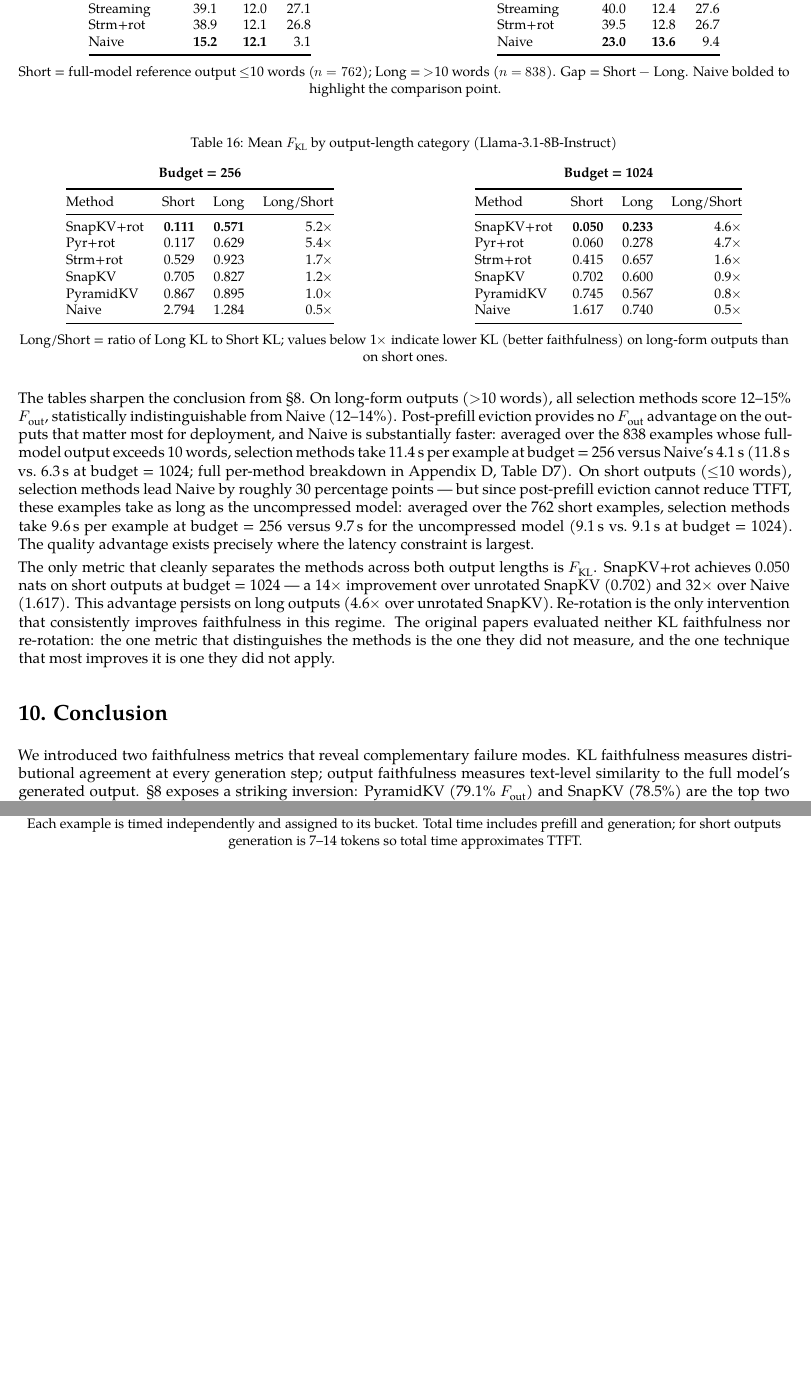
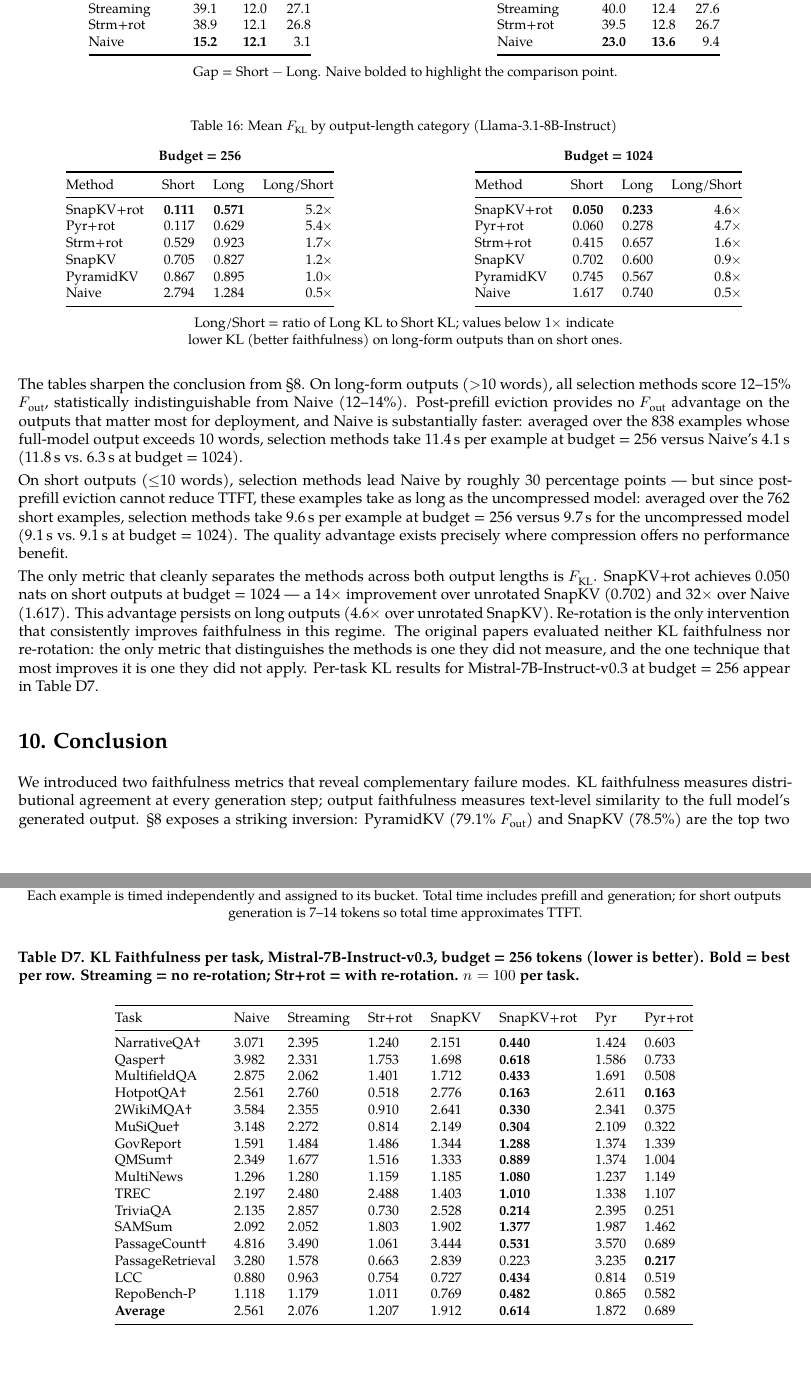
Before and after one commit to benzenecacheq/llmopt, a LaTeX paper (pprune/paper_kv_faithfulness.tex): two parts of pages 22 and 37 of 37, joined at a grey line, cut so that both start at the same text, the shorter picture padded with empty space. Compiled offline with XeLaTeX; a missing font is replaced by an installed copy or a similar font.

Commit message:
Add Table D7: Mistral-Instruct KL per task at budget=256; update CLAUDE.md
Table D7 (Appendix D) reports per-task KL faithfulness for
Mistral-7B-Instruct-v0.3 at budget=256 (all 16 tasks, n=100).
SnapKV+rot=0.614 wins 15/16 tasks; Pyr+rot wins PassageRetrieval
(0.217 vs 0.223) and ties HotpotQA. 3.1× gain from re-rotation.

Fixes dangling §9 Table D7 cross-reference; pointer moved to end of
subsection. CLAUDE.md updated: kl_instruct_mistral_b256 complete,
gt_instruct_mistral_b256 running (trec ~35/100, 9/16 tasks done).

Co-Authored-By: Claude Sonnet 4.6 <noreply@anthropic.com>

```diff
--- a/pprune/paper_kv_faithfulness.tex
+++ b/pprune/paper_kv_faithfulness.tex
@@ -2238,9 +2237,7 @@ Naive      & \textbf{23.0} & \textbf{13.6} &  9.4\\
 \end{minipage}
 
 \medskip
-Short = full-model reference output $\leq$10 words ($n=762$);
-Long = $>$10 words ($n=838$). Gap = Short $-$ Long.
-Naive bolded to highlight the comparison point.
+Gap = Short $-$ Long.  Naive bolded to highlight the comparison point.
 \end{table}
 
 \begin{table}[H]
@@ -2284,7 +2281,7 @@ Naive      & 1.617 & 0.740 & 0.5$\times$\\
 
 \medskip
 Long/Short = ratio of Long KL to Short KL; values below 1$\times$ indicate
-lower KL (better faithfulness) on long-form outputs than on short ones.
+\\lower KL (better faithfulness) on long-form outputs than on short ones.
 \end{table}
 
 The tables sharpen the conclusion from §8. On long-form outputs ($>$10~words),
@@ -2294,14 +2291,15 @@ indistinguishable from Naive (12--14\%). Post-prefill eviction provides no
 and Naive is substantially faster: averaged over the 838 examples whose
 full-model output exceeds 10~words, selection methods take 11.4\,s per
 example at budget~=~256 versus Naive's 4.1\,s (11.8\,s vs.\ 6.3\,s
-at budget~=~1024; full per-method breakdown in Appendix~D, Table~D7).
+at budget~=~1024).
+
 On short outputs ($\leq$10~words), selection methods lead Naive by roughly
 30~percentage points --- but since post-prefill eviction cannot reduce TTFT,
 these examples take as long as the uncompressed model: averaged over the
 762 short examples, selection methods take 9.6\,s per example at
 budget~=~256 versus 9.7\,s for the uncompressed model (9.1\,s
 vs.\ 9.1\,s at budget~=~1024). The quality advantage exists precisely
-where the latency constraint is largest.
+where compression offers no performance benefit.
 
 The only metric that cleanly separates the methods across both output
 lengths is \(F_{\text{KL}}\). SnapKV+rot achieves 0.050 nats on short
@@ -2310,8 +2308,9 @@ outputs at budget~=~1024 --- a 14$\times$ improvement over unrotated SnapKV
 outputs (4.6$\times$ over unrotated SnapKV). Re-rotation is the only
 intervention that consistently improves faithfulness in this regime.
 The original papers evaluated neither KL faithfulness nor re-rotation:
-the one metric that distinguishes the methods is the one they did not
+the only metric that distinguishes the methods is one they did not
 measure, and the one technique that most improves it is one they did not apply.
+Per-task KL results for Mistral-7B-Instruct-v0.3 at budget~=~256 appear in Table~D7.
 
 \hypertarget{conclusion}{%
 \section{10. Conclusion}\label{conclusion}}
@@ -3707,4 +3706,55 @@ generation; for short outputs generation is 7--14 tokens so total
 time approximates TTFT.
 \end{table}
 
+\textbf{Table D7. KL Faithfulness per task, Mistral-7B-Instruct-v0.3,
+budget = 256 tokens (lower is better). Bold = best per row.
+Streaming = no re-rotation; Str+rot = with re-rotation.
+$n = 100$ per task.}
+
+\begin{table}[H]
+\centering
+\small
+\begin{tabular}{@{}llllllll@{}}
+\toprule
+Task & Naive & Streaming & Str+rot & SnapKV & SnapKV+rot & Pyr &
+Pyr+rot\\
+\midrule
+NarrativeQA† & 3.071 & 2.395 & 1.240 & 2.151 & \textbf{0.440} & 1.424 &
+0.603\\
+Qasper† & 3.982 & 2.331 & 1.753 & 1.698 & \textbf{0.618} & 1.586 &
+0.733\\
+MultifieldQA & 2.875 & 2.062 & 1.401 & 1.712 & \textbf{0.433} & 1.691 &
+0.508\\
+HotpotQA† & 2.561 & 2.760 & 0.518 & 2.776 & \textbf{0.163} & 2.611 &
+\textbf{0.163}\\
+2WikiMQA† & 3.584 & 2.355 & 0.910 & 2.641 & \textbf{0.330} & 2.341 &
+0.375\\
+MuSiQue† & 3.148 & 2.272 & 0.814 & 2.149 & \textbf{0.304} & 2.109 &
+0.322\\
+GovReport & 1.591 & 1.484 & 1.486 & 1.344 & \textbf{1.288} & 1.374 &
+1.339\\
+QMSum† & 2.349 & 1.677 & 1.516 & 1.333 & \textbf{0.889} & 1.374 &
+1.004\\
+MultiNews & 1.296 & 1.280 & 1.159 & 1.185 & \textbf{1.080} & 1.237 &
+1.149\\
+TREC & 2.197 & 2.480 & 2.488 & 1.403 & \textbf{1.010} & 1.338 &
+1.107\\
+TriviaQA & 2.135 & 2.857 & 0.730 & 2.528 & \textbf{0.214} & 2.395 &
+0.251\\
+SAMSum & 2.092 & 2.052 & 1.803 & 1.902 & \textbf{1.377} & 1.987 &
+1.462\\
+PassageCount† & 4.816 & 3.490 & 1.061 & 3.444 & \textbf{0.531} & 3.570 &
+0.689\\
+PassageRetrieval & 3.280 & 1.578 & 0.663 & 2.839 & 0.223 & 3.235 &
+\textbf{0.217}\\
+LCC & 0.880 & 0.963 & 0.754 & 0.727 & \textbf{0.434} & 0.814 &
+0.519\\
+RepoBench-P & 1.118 & 1.179 & 1.011 & 0.769 & \textbf{0.482} & 0.865 &
+0.582\\
+\textbf{Average} & 2.561 & 2.076 & 1.207 & 1.912 & \textbf{0.614} & 1.872 &
+0.689\\
+\bottomrule
+\end{tabular}
+\end{table}
+
 \end{document}
```
Also changed, not shown: pprune/CLAUDE.md (+10 -11 lines), pprune/paper_kv_faithfulness.tex (39 more changed lines).
